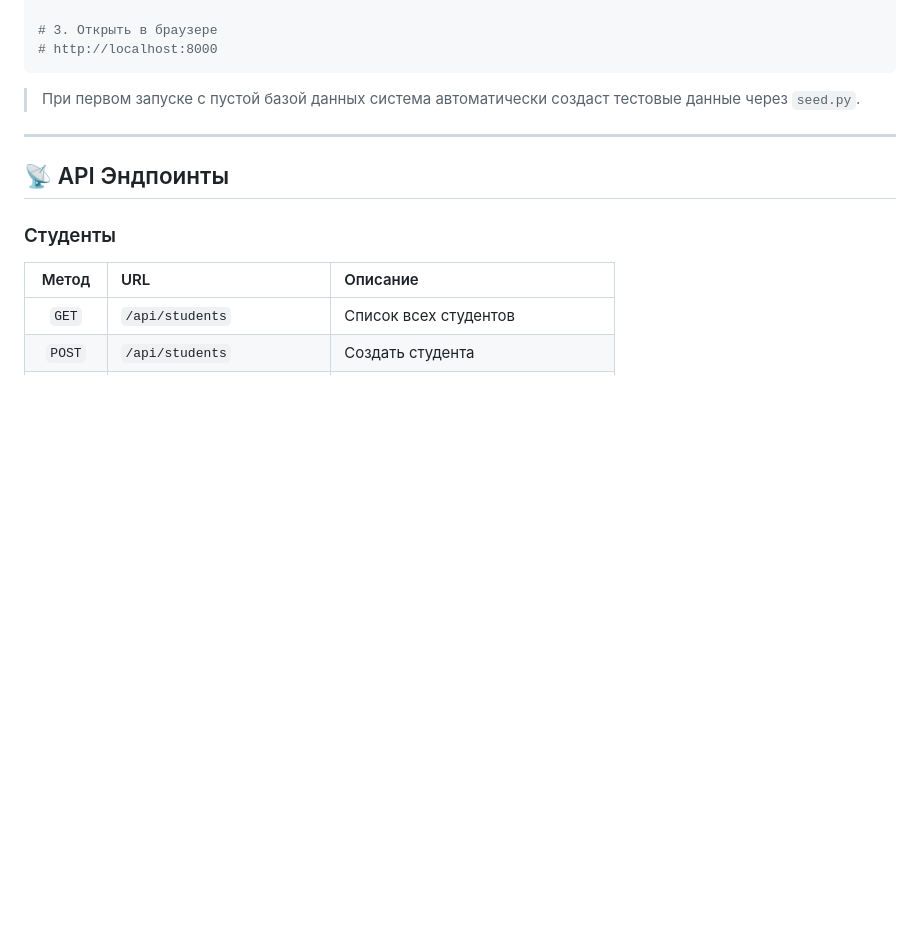
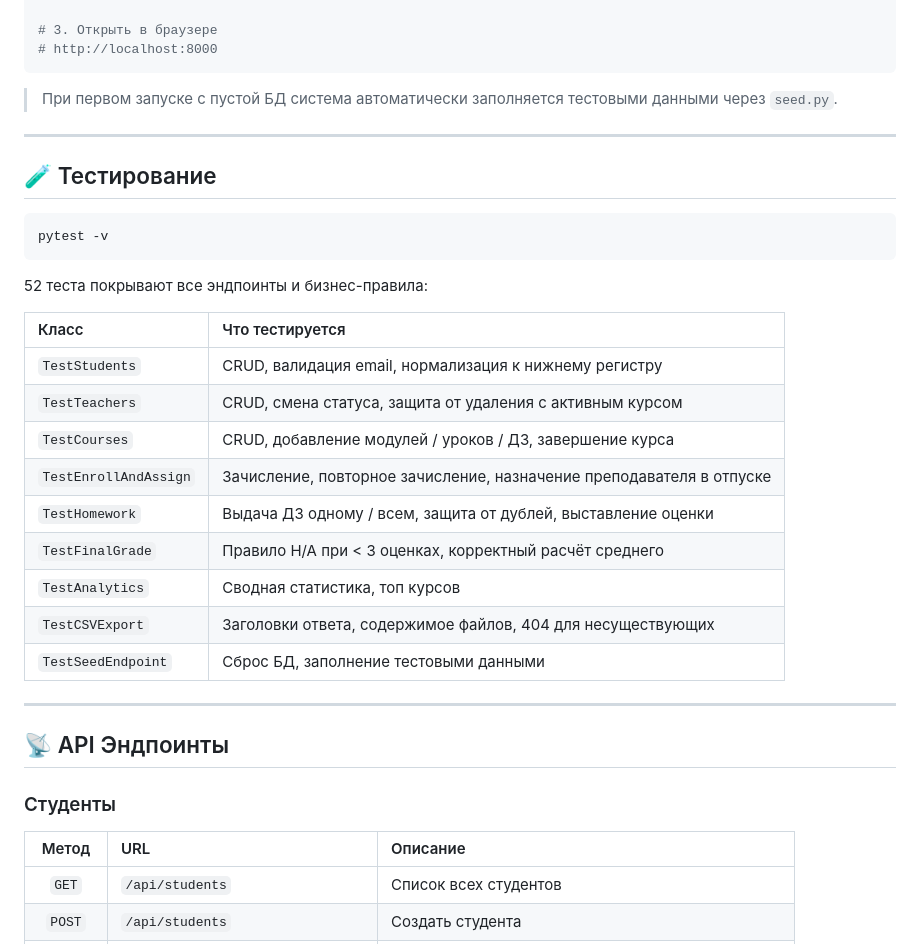
Before and after one commit to yushmeh/School-App, a Markdown page: README.md, the part around one of its changes. GitHub-like rendering; blank space fills up the shorter version.

````diff
--- a/README.md
+++ b/README.md
@@ -122,7 +127,29 @@ uvicorn main:app --reload --port 8000
 # http://localhost:8000
 ```
 
-> При первом запуске с пустой базой данных система автоматически создаст тестовые данные через `seed.py`.
+> При первом запуске с пустой БД система автоматически заполняется тестовыми данными через `seed.py`.
+
+---
+
+## 🧪 Тестирование
+
+```bash
+pytest -v
+```
+
+52 теста покрывают все эндпоинты и бизнес-правила:
+
+| Класс | Что тестируется |
+| :--- | :--- |
+| `TestStudents` | CRUD, валидация email, нормализация к нижнему регистру |
+| `TestTeachers` | CRUD, смена статуса, защита от удаления с активным курсом |
+| `TestCourses` | CRUD, добавление модулей / уроков / ДЗ, завершение курса |
+| `TestEnrollAndAssign` | Зачисление, повторное зачисление, назначение преподавателя в отпуске |
+| `TestHomework` | Выдача ДЗ одному / всем, защита от дублей, выставление оценки |
+| `TestFinalGrade` | Правило Н/А при < 3 оценках, корректный расчёт среднего |
+| `TestAnalytics` | Сводная статистика, топ курсов |
+| `TestCSVExport` | Заголовки ответа, содержимое файлов, 404 для несуществующих |
+| `TestSeedEndpoint` | Сброс БД, заполнение тестовыми данными |
 
 ---
 
````
Also changed, not shown: other parts of README.md (+55 -49 lines).
